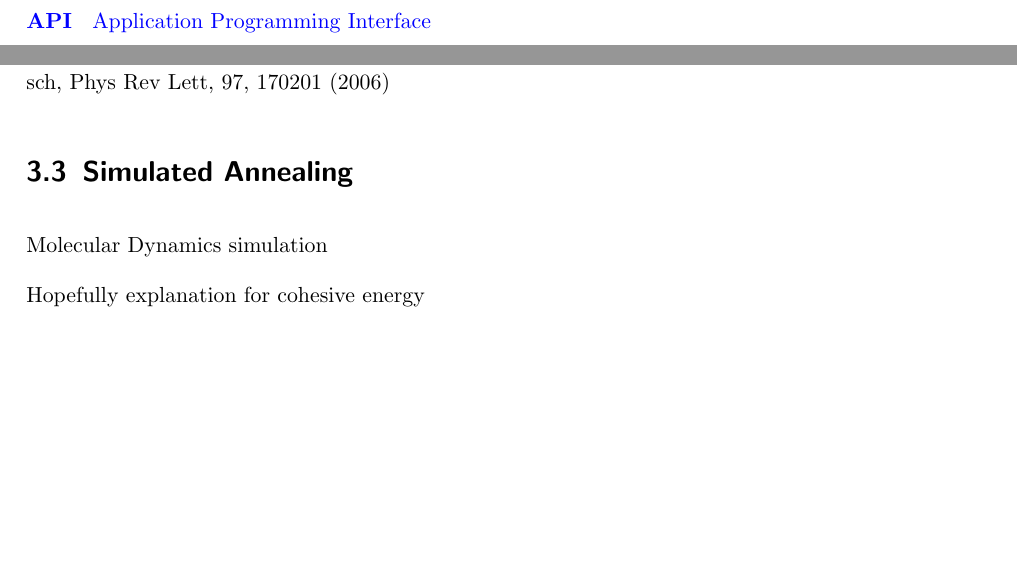
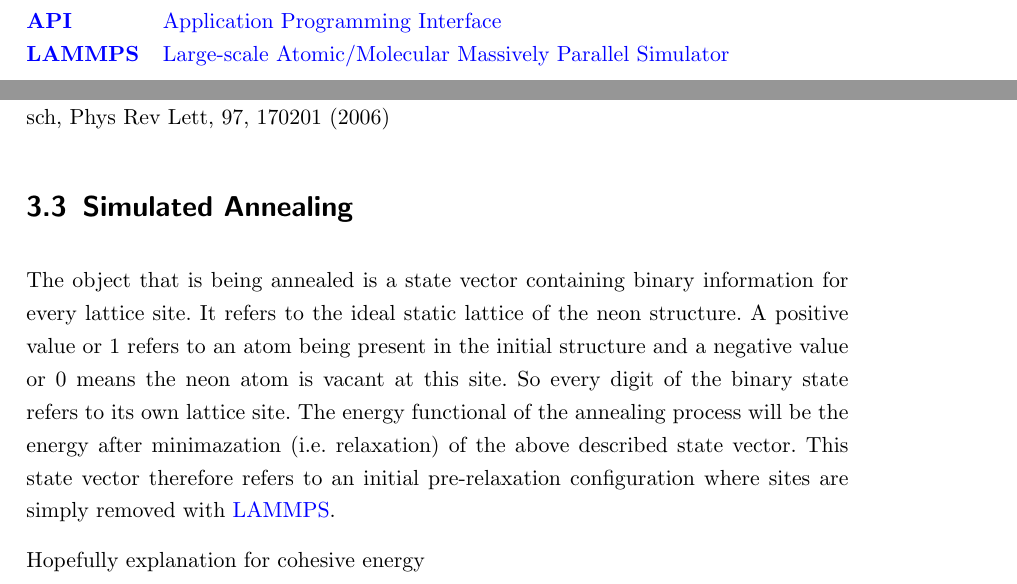
Before and after one commit to gabsommer/Projektarbeit_NeNa, a LaTeX thesis (main.tex, which reads Inhalt/Grundlagen.tex, Verzeichnisse/Abkuerzungsverzeichnis.tex): two parts of pages 8 and 13 of 22, joined at a grey line, cut so that both start at the same text, the shorter picture padded with empty space. Compiled offline with pdfLaTeX.

Commit message:
annealing theory

```diff
--- a/Inhalt/Grundlagen.tex
+++ b/Inhalt/Grundlagen.tex
@@ -21,7 +21,9 @@ relaxation theory form lammps
 described in Bitzek, Koskinen, Gahler, Moseler, Gumbsch, Phys Rev Lett, 97, 170201 (2006)
 
 \section{Simulated Annealing}
-Molecular Dynamics simulation
+The object that is being annealed is a state vector containing binary information for every lattice site. It refers to the ideal static lattice of the neon structure. A positive value or 1 refers to an atom being present in the initial structure and a negative value or 0 means the neon atom is vacant at this site. So every digit of the binary state refers to its own lattice site. The energy functional of the annealing process will be the energy after minimazation (i.e. relaxation) of the above described state vector. This state vector therefore refers to an initial pre-relaxation configuration where sites are simply removed with \ac{LAMMPS}.
+
+
 
 Hopefully explanation for cohesive energy
 
--- a/Verzeichnisse/Abkuerzungsverzeichnis.tex
+++ b/Verzeichnisse/Abkuerzungsverzeichnis.tex
@@ -1,8 +1,9 @@
 \addchap{Abkürzungsverzeichnis}
 %
-\begin{acronym}[ABC]    % längstes Akronym in die eckige Klammer
+\begin{acronym}[ABCDEFG]    % längstes Akronym in die eckige Klammer
 %
 \acro{API}{Application Programming Interface}
+\acro{LAMMPS}{Large-scale Atomic/Molecular Massively Parallel Simulator}
 %
 \end{acronym}
 %
```
Also changed, not shown: Inhalt/Aufgabenstellung.tex (+1 -1 lines), Sonstiges/Titelblatt.tex (+1 -1 lines), main.pdf, Inhalt/Grundlagen.tex (4 more changed lines), 7 other files.
